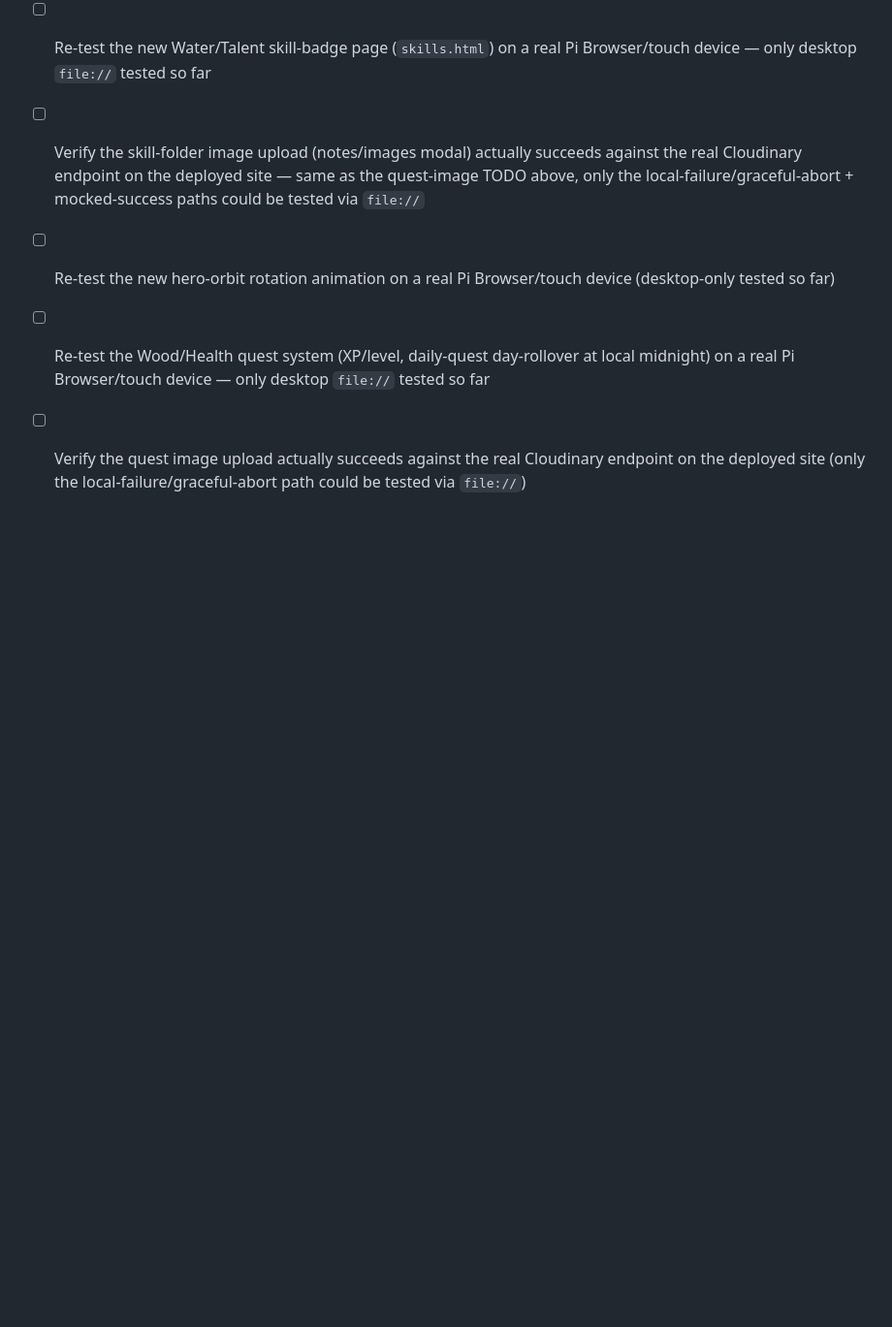
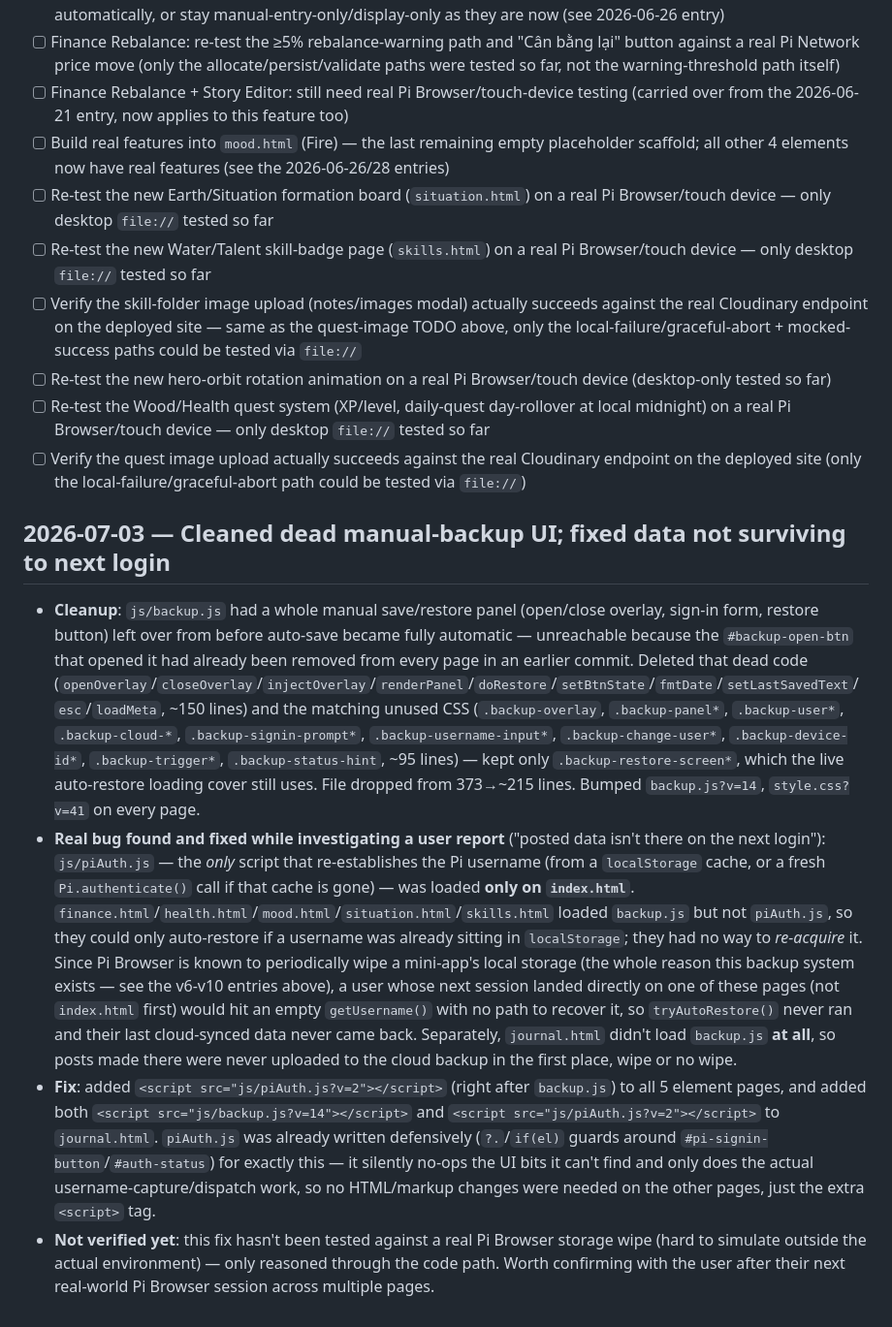
Before and after one commit to tokkcoin/Minh-Nhat-HA, a Markdown page: .claude/memory.md, the part around the change. Shown at 97% size. GitHub-like rendering; blank space fills up the shorter version.

Commit message:
docs: record backup.js cleanup + piAuth.js cross-page fix in memory.md
Co-Authored-By: Claude Sonnet 5 <noreply@anthropic.com>

```diff
--- a/.claude/memory.md
+++ b/.claude/memory.md
@@ -313,3 +313,10 @@
 - [ ] Re-test the new hero-orbit rotation animation on a real Pi Browser/touch device (desktop-only tested so far)
 - [ ] Re-test the Wood/Health quest system (XP/level, daily-quest day-rollover at local midnight) on a real Pi Browser/touch device — only desktop `file://` tested so far
 - [ ] Verify the quest image upload actually succeeds against the real Cloudinary endpoint on the deployed site (only the local-failure/graceful-abort path could be tested via `file://`)
+
+## 2026-07-03 — Cleaned dead manual-backup UI; fixed data not surviving to next login
+
+- **Cleanup**: `js/backup.js` had a whole manual save/restore panel (open/close overlay, sign-in form, restore button) left over from before auto-save became fully automatic — unreachable because the `#backup-open-btn` that opened it had already been removed from every page in an earlier commit. Deleted that dead code (`openOverlay`/`closeOverlay`/`injectOverlay`/`renderPanel`/`doRestore`/`setBtnState`/`fmtDate`/`setLastSavedText`/`esc`/`loadMeta`, ~150 lines) and the matching unused CSS (`.backup-overlay`, `.backup-panel*`, `.backup-user*`, `.backup-cloud-*`, `.backup-signin-prompt*`, `.backup-username-input*`, `.backup-change-user*`, `.backup-device-id*`, `.backup-trigger*`, `.backup-status-hint`, ~95 lines) — kept only `.backup-restore-screen*`, which the live auto-restore loading cover still uses. File dropped from 373→~215 lines. Bumped `backup.js?v=14`, `style.css?v=41` on every page.
+- **Real bug found and fixed while investigating a user report** ("posted data isn't there on the next login"): `js/piAuth.js` — the *only* script that re-establishes the Pi username (from a `localStorage` cache, or a fresh `Pi.authenticate()` call if that cache is gone) — was loaded **only on `index.html`**. `finance.html`/`health.html`/`mood.html`/`situation.html`/`skills.html` loaded `backup.js` but not `piAuth.js`, so they could only auto-restore if a username was already sitting in `localStorage`; they had no way to *re-acquire* it. Since Pi Browser is known to periodically wipe a mini-app's local storage (the whole reason this backup system exists — see the v6-v10 entries above), a user whose next session landed directly on one of these pages (not `index.html` first) would hit an empty `getUsername()` with no path to recover it, so `tryAutoRestore()` never ran and their last cloud-synced data never came back. Separately, `journal.html` didn't load `backup.js` **at all**, so posts made there were never uploaded to the cloud backup in the first place, wipe or no wipe.
+- **Fix**: added `<script src="js/piAuth.js?v=2"></script>` (right after `backup.js`) to all 5 element pages, and added both `<script src="js/backup.js?v=14"></script>` and `<script src="js/piAuth.js?v=2"></script>` to `journal.html`. `piAuth.js` was already written defensively (`?.`/`if(el)` guards around `#pi-signin-button`/`#auth-status`) for exactly this — it silently no-ops the UI bits it can't find and only does the actual username-capture/dispatch work, so no HTML/markup changes were needed on the other pages, just the extra `<script>` tag.
+- **Not verified yet**: this fix hasn't been tested against a real Pi Browser storage wipe (hard to simulate outside the actual environment) — only reasoned through the code path. Worth confirming with the user after their next real-world Pi Browser session across multiple pages.
```
